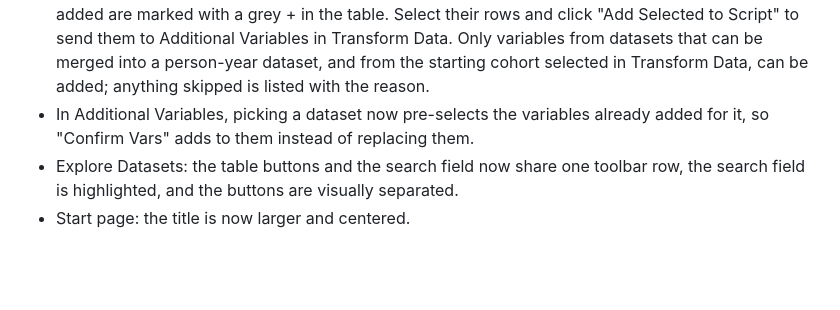
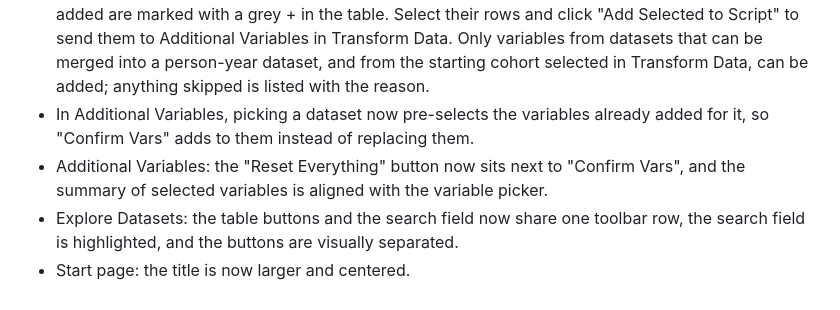
Before and after one commit to a-helbig/nepscribe, a Markdown page: inst/extdata/CHANGELOG.md, the part around the change. Drawn GitHub-style; blank space fills up the shorter version.

Commit message:
Add the Additional Variables layout change to the 0.3.4 changelog

```diff
--- a/inst/extdata/CHANGELOG.md
+++ b/inst/extdata/CHANGELOG.md
@@ -63,5 +63,6 @@ It may be released for other SCs in the future.
 * Added a note explaining why not every NEPS dataset is available in Additional Variables.
 * Variables can now be added to the script directly from Explore Datasets: variables that can be added are marked with a grey + in the table. Select their rows and click "Add Selected to Script" to send them to Additional Variables in Transform Data. Only variables from datasets that can be merged into a person-year dataset, and from the starting cohort selected in Transform Data, can be added; anything skipped is listed with the reason.
 * In Additional Variables, picking a dataset now pre-selects the variables already added for it, so "Confirm Vars" adds to them instead of replacing them.
+* Additional Variables: the "Reset Everything" button now sits next to "Confirm Vars", and the summary of selected variables is aligned with the variable picker.
 * Explore Datasets: the table buttons and the search field now share one toolbar row, the search field is highlighted, and the buttons are visually separated.
 * Start page: the title is now larger and centered.
```
